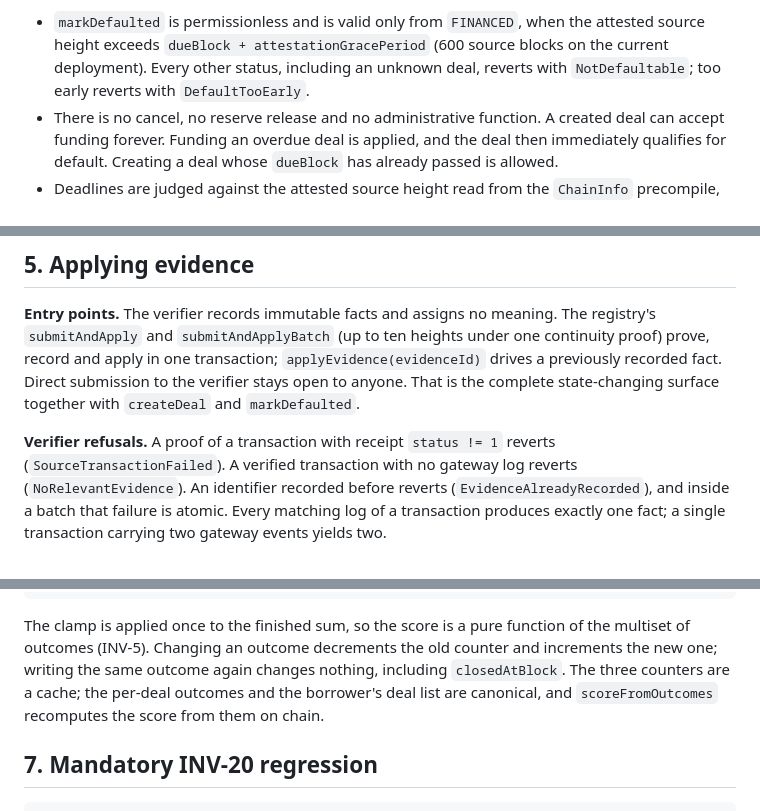
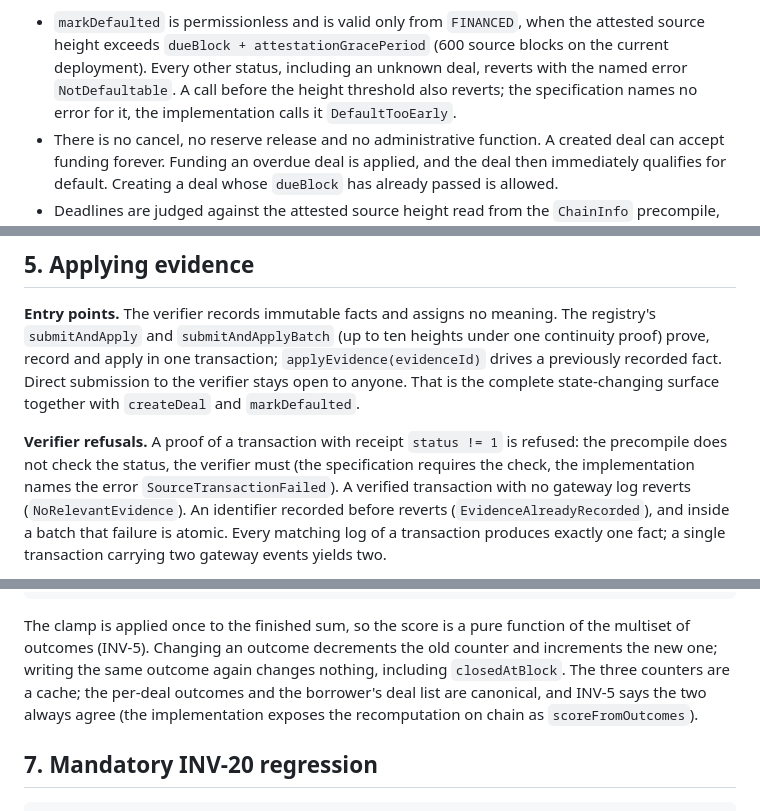
Before and after one commit to Vastargazing/Cr3dX, a Markdown page: docs/SPEC_DIGEST_EN.md, 3 parts joined by grey strips. GitHub-like rendering.

Commit message:
Mark implementation-only names in the specification digest
A term-by-term check of the digest against specification sections 3, 4 and
5 found three names presented as specification vocabulary that exist only
in the implementation: DefaultTooEarly, SourceTransactionFailed and
scoreFromOutcomes. They are now labelled as implementation names, and the
third-party payer sentence says what the specification actually says: the
repayment rules list no check on the payer.

```diff
--- a/docs/SPEC_DIGEST_EN.md
+++ b/docs/SPEC_DIGEST_EN.md
@@ -53,7 +53,9 @@ any `PAID_* -> FINANCED`, any `PAID_* -> DEFAULTED`.
 - `markDefaulted` is permissionless and is valid only from `FINANCED`, when the
   attested source height exceeds `dueBlock + attestationGracePeriod` (600 source
   blocks on the current deployment). Every other status, including an unknown
-  deal, reverts with `NotDefaultable`; too early reverts with `DefaultTooEarly`.
+  deal, reverts with the named error `NotDefaultable`. A call before the height
+  threshold also reverts; the specification names no error for it, the
+  implementation calls it `DefaultTooEarly`.
 - There is no cancel, no reserve release and no administrative function. A
   created deal can accept funding forever. Funding an overdue deal is applied, and
   the deal then immediately qualifies for default. Creating a deal whose
@@ -135,9 +137,11 @@ under one continuity proof) prove, record and apply in one transaction;
 to the verifier stays open to anyone. That is the complete state-changing
 surface together with `createDeal` and `markDefaulted`.
 
-**Verifier refusals.** A proof of a transaction with receipt `status != 1`
-reverts (`SourceTransactionFailed`). A verified transaction with no gateway log
-reverts (`NoRelevantEvidence`). An identifier recorded before reverts
+**Verifier refusals.** A proof of a transaction with receipt `status != 1` is
+refused: the precompile does not check the status, the verifier must (the
+specification requires the check, the implementation names the error
+`SourceTransactionFailed`). A verified transaction with no gateway log reverts
+(`NoRelevantEvidence`). An identifier recorded before reverts
 (`EvidenceAlreadyRecorded`), and inside a batch that failure is atomic. Every
 matching log of a transaction produces exactly one fact; a single transaction
 carrying two gateway events yields two.
@@ -218,8 +222,9 @@ The clamp is applied once to the finished sum, so the score is a pure function o
 the multiset of outcomes (INV-5). Changing an outcome decrements the old
 counter and increments the new one; writing the same outcome again changes
 nothing, including `closedAtBlock`. The three counters are a cache; the
-per-deal outcomes and the borrower's deal list are canonical, and
-`scoreFromOutcomes` recomputes the score from them on chain.
+per-deal outcomes and the borrower's deal list are canonical, and INV-5 says the
+two always agree (the implementation exposes the recomputation on chain as
+`scoreFromOutcomes`).
 
 ## 7. Mandatory INV-20 regression
 
```
Also changed, not shown: other parts of docs/SPEC_DIGEST_EN.md (+2 -2 lines).
